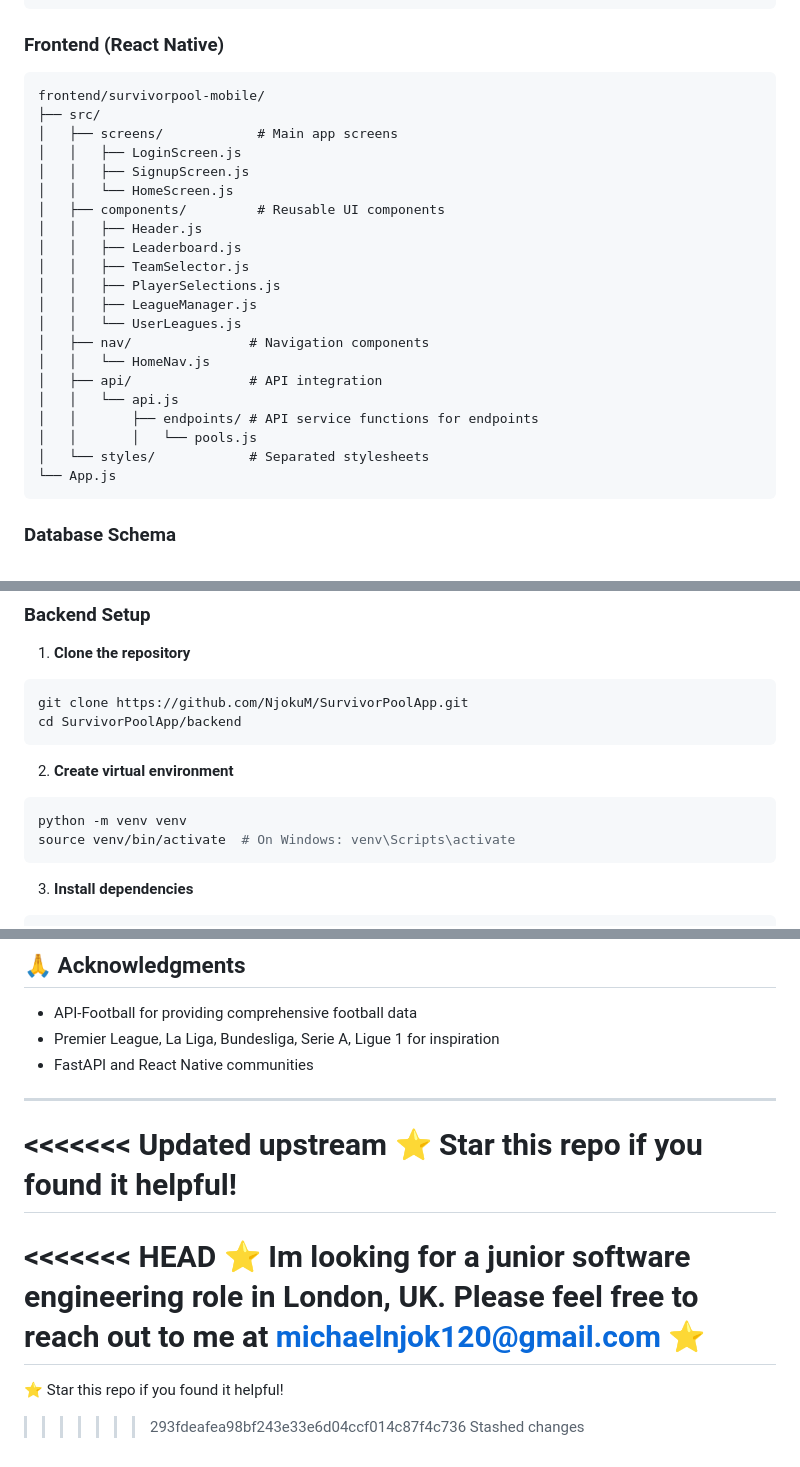
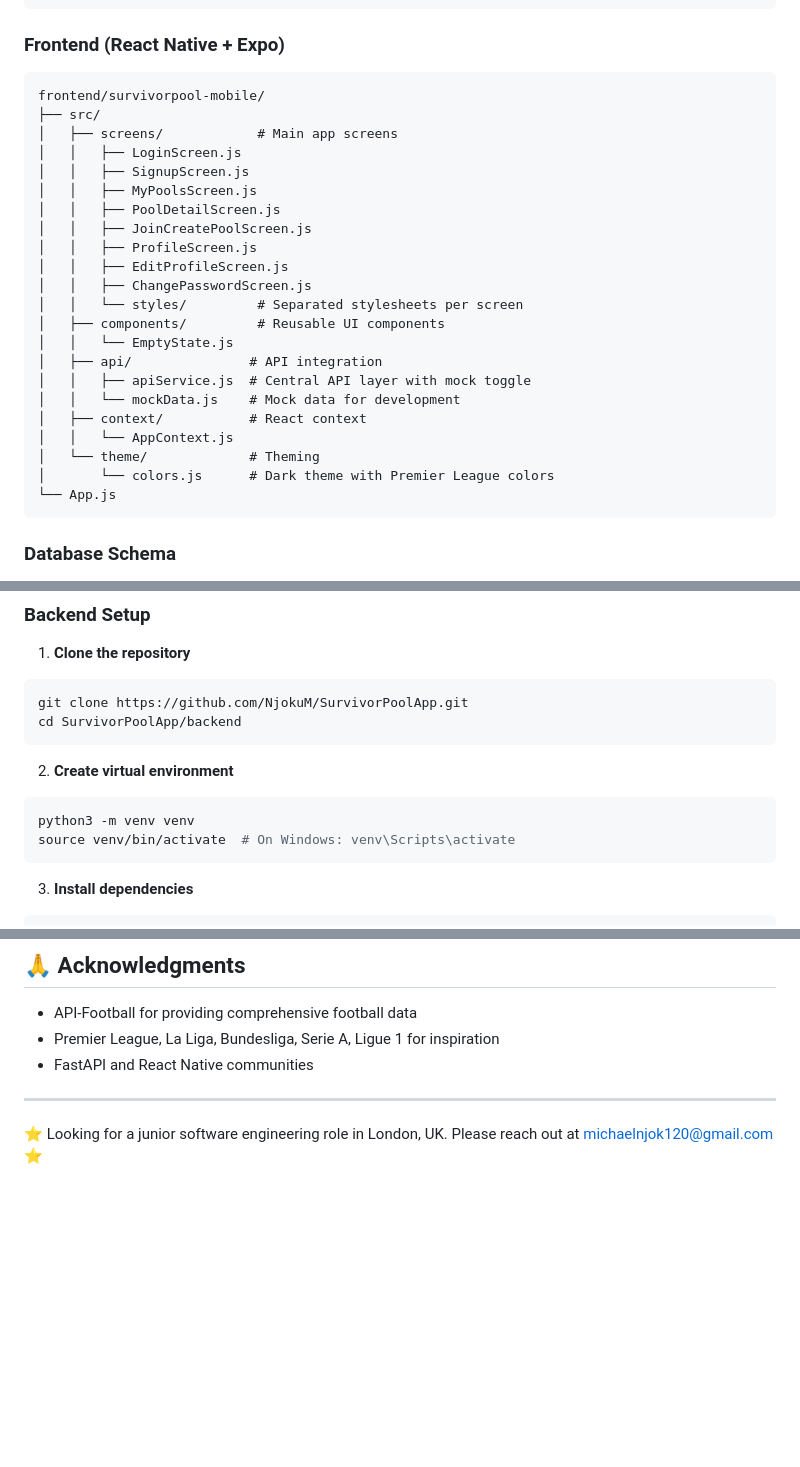
Before and after one commit to NjokuM/SurvivorPoolApp, a Markdown page: README.md, 3 parts joined by grey strips. Rendered like a GitHub page; blank space fills up the shorter version.

Commit message:
Update README: python3 for venv, update frontend structure, fix merge conflict

````diff
--- a/README.md
+++ b/README.md
@@ -81,28 +81,29 @@ backend/
 └── requirements.txt
 ```
 
-### Frontend (React Native)
+### Frontend (React Native + Expo)
 ```
 frontend/survivorpool-mobile/
 ├── src/
 │   ├── screens/            # Main app screens
 │   │   ├── LoginScreen.js
 │   │   ├── SignupScreen.js
-│   │   └── HomeScreen.js
+│   │   ├── MyPoolsScreen.js
+│   │   ├── PoolDetailScreen.js
+│   │   ├── JoinCreatePoolScreen.js
+│   │   ├── ProfileScreen.js
+│   │   ├── EditProfileScreen.js
+│   │   ├── ChangePasswordScreen.js
+│   │   └── styles/         # Separated stylesheets per screen
 │   ├── components/         # Reusable UI components
-│   │   ├── Header.js
-│   │   ├── Leaderboard.js
-│   │   ├── TeamSelector.js
-│   │   ├── PlayerSelections.js
-│   │   ├── LeagueManager.js
-│   │   └── UserLeagues.js
-│   ├── nav/               # Navigation components
-│   │   └── HomeNav.js
+│   │   └── EmptyState.js
 │   ├── api/               # API integration
-│   │   └── api.js
-│   │       ├── endpoints/ # API service functions for endpoints
-│   │       │   └── pools.js
-│   └── styles/            # Separated stylesheets
+│   │   ├── apiService.js  # Central API layer with mock toggle
+│   │   └── mockData.js    # Mock data for development
+│   ├── context/           # React context
+│   │   └── AppContext.js
+│   └── theme/             # Theming
+│       └── colors.js      # Dark theme with Premier League colors
 └── App.js
 ```
 
@@ -139,7 +140,7 @@ cd SurvivorPoolApp/backend
 
 2. **Create virtual environment**
 ```bash
-python -m venv venv
+python3 -m venv venv
 source venv/bin/activate  # On Windows: venv\Scripts\activate
 ```
 
@@ -363,12 +364,4 @@ This project is licensed under the MIT License - see LICENSE file for details.
 
 ---
 
-<<<<<<< Updated upstream
-⭐ Star this repo if you found it helpful!
-=======
-<<<<<<< HEAD
-⭐ Im looking for a junior software engineering role in London, UK. Please feel free to reach out to me at michaelnjok120@gmail.com ⭐
-=======
-⭐ Star this repo if you found it helpful!
->>>>>>> 293fdeafea98bf243e33e6d04ccf014c87f4c736
->>>>>>> Stashed changes
+⭐ Looking for a junior software engineering role in London, UK. Please reach out at michaelnjok120@gmail.com ⭐
````
